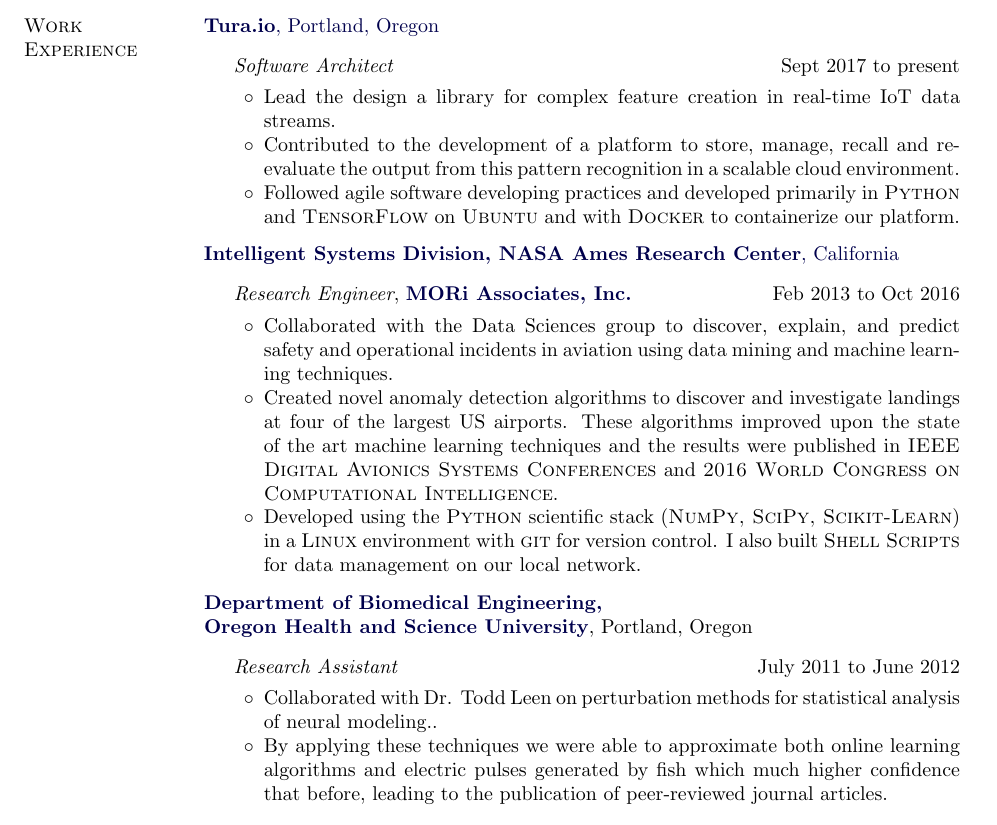
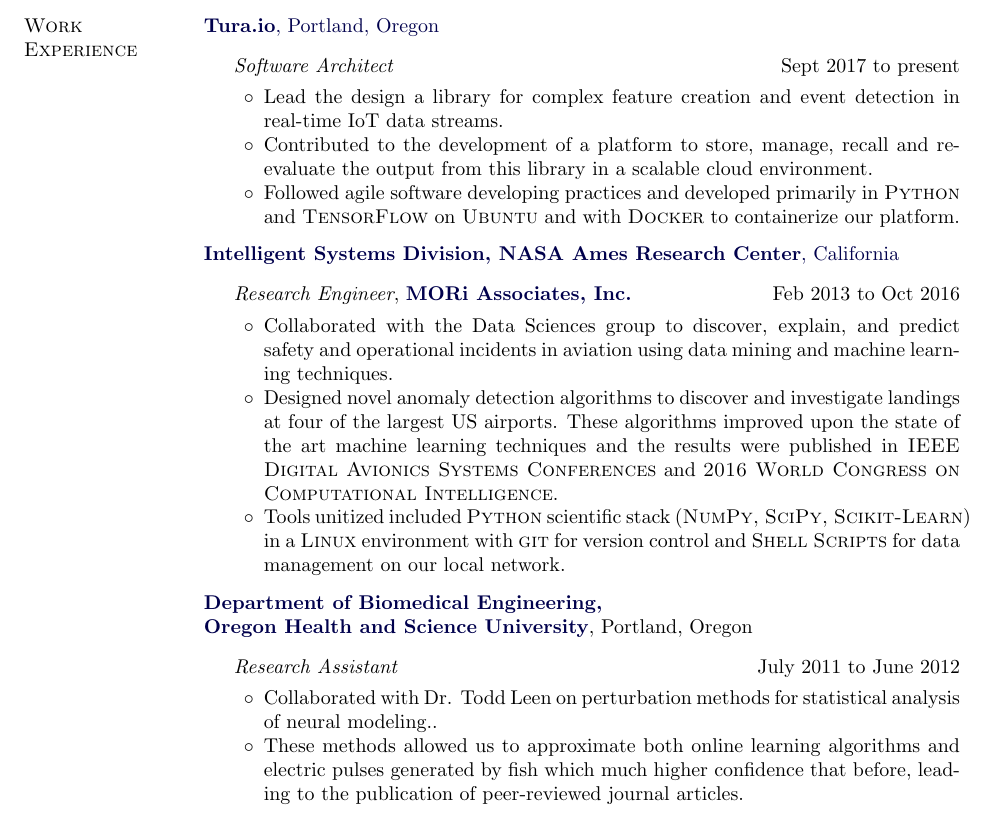
Before and after one commit to AttackCowboy/Resume, a LaTeX CV (Nielsen_Resume.tex): part of the page, cut so that both start at the same text. Compiled offline with pdfLaTeX.

Commit message:
More Lindsay edits

```diff
--- a/Nielsen_Resume.tex
+++ b/Nielsen_Resume.tex
@@ -260,8 +260,8 @@
 \begin{outerlist}
 \item[] \textit{Software Architect} \hfill{Sept 2017 to present}
 \begin{innerlist}
-\item Lead the design a library for complex feature creation in real-time IoT data streams.
-\item Contributed to the development of a platform to store, manage, recall and re-evaluate the output from this pattern recognition in a scalable cloud environment.
+\item Lead the design a library for complex feature creation and event detection in real-time IoT data streams.
+\item Contributed to the development of a platform to store, manage, recall and re-evaluate the output from this library in a scalable cloud environment.
 \item  Followed agile software developing practices and developed primarily in {\sc Python} and {\sc TensorFlow} on {\sc Ubuntu} and with {\sc Docker} to containerize our platform.
 \end{innerlist}
 \end{outerlist}
@@ -274,8 +274,8 @@
 
   \begin{innerlist}
     \item Collaborated with the Data Sciences group to discover, explain, and predict safety and operational incidents in aviation using data mining and machine learning techniques.
-    \item Created novel anomaly detection algorithms to discover and investigate landings at four of the largest US airports. These algorithms improved upon the state of the art machine learning techniques and the results were published in {\sc IEEE Digital Avionics Systems Conferences} and {\sc 2016 World Congress on Computational Intelligence}.
-    \item Developed using the {\sc Python} scientific stack ({\sc NumPy, SciPy, Scikit-Learn}) in a  {\sc Linux} environment with {\sc git} for version control. I also built {\sc Shell Scripts} for data management on our local network.
+    \item Designed novel anomaly detection algorithms to discover and investigate landings at four of the largest US airports. These algorithms improved upon the state of the art machine learning techniques and the results were published in {\sc IEEE Digital Avionics Systems Conferences} and {\sc 2016 World Congress on Computational Intelligence}.
+    \item Tools unitized included  {\sc Python} scientific stack ({\sc NumPy, SciPy, Scikit-Learn}) in a  {\sc Linux} environment with {\sc git} for version control and {\sc Shell Scripts} for data management on our local network.
 
 \end{innerlist}
 \end{outerlist}
@@ -287,7 +287,7 @@
     \hfill {July 2011 to June 2012}
      \begin{innerlist}
      \item Collaborated with Dr. Todd Leen on perturbation methods for statistical analysis of neural modeling..
-     \item By applying these techniques we were able to approximate  both online learning algorithms and electric pulses generated by fish which much higher confidence that before, leading to the publication of peer-reviewed journal articles.
+     \item These methods allowed us to approximate both online learning algorithms and electric pulses generated by fish which much higher confidence that before, leading to the publication of peer-reviewed journal articles.
      \end{innerlist}
    \end{outerlist}
 
```
Also changed, not shown: Nielsen_Resume.pdf.
